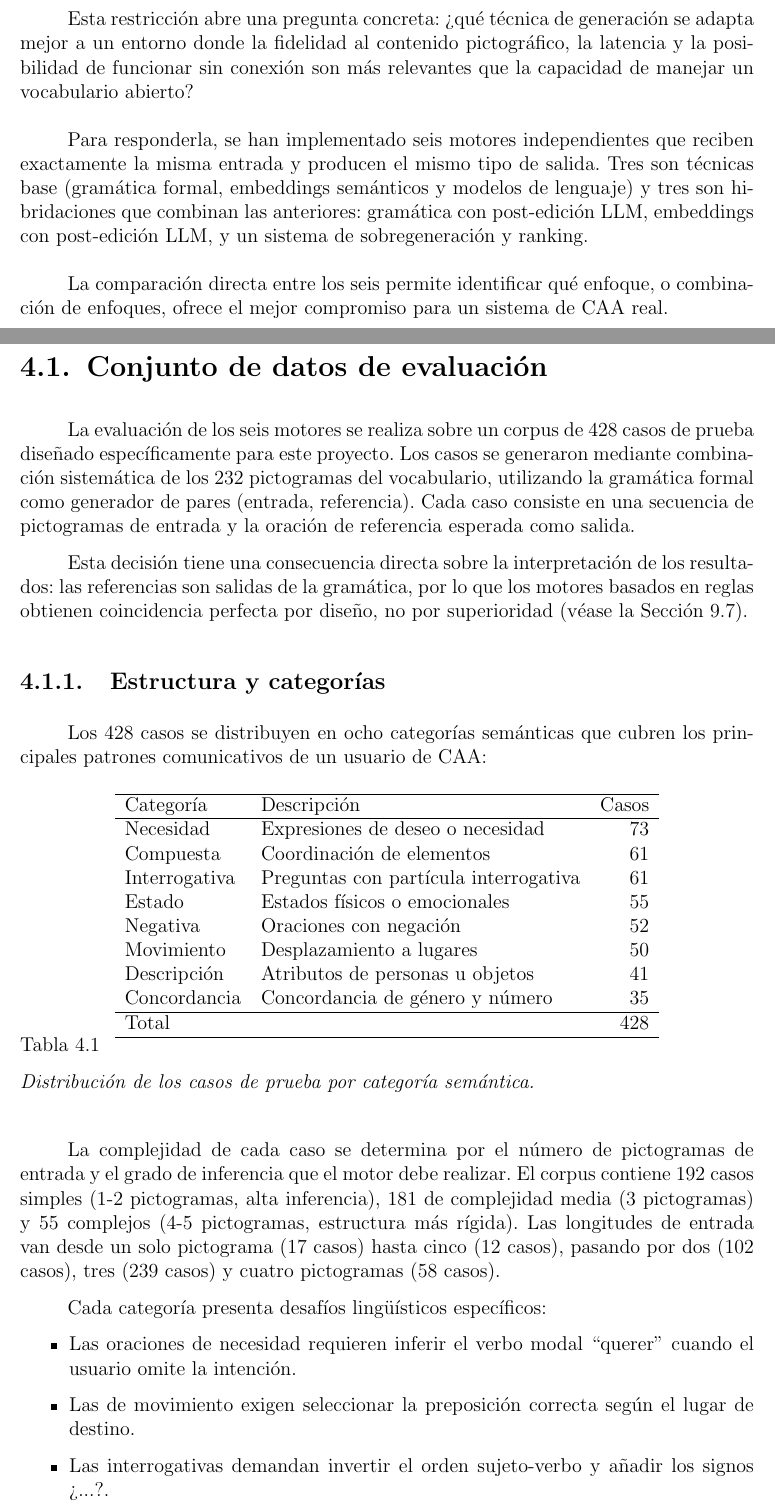
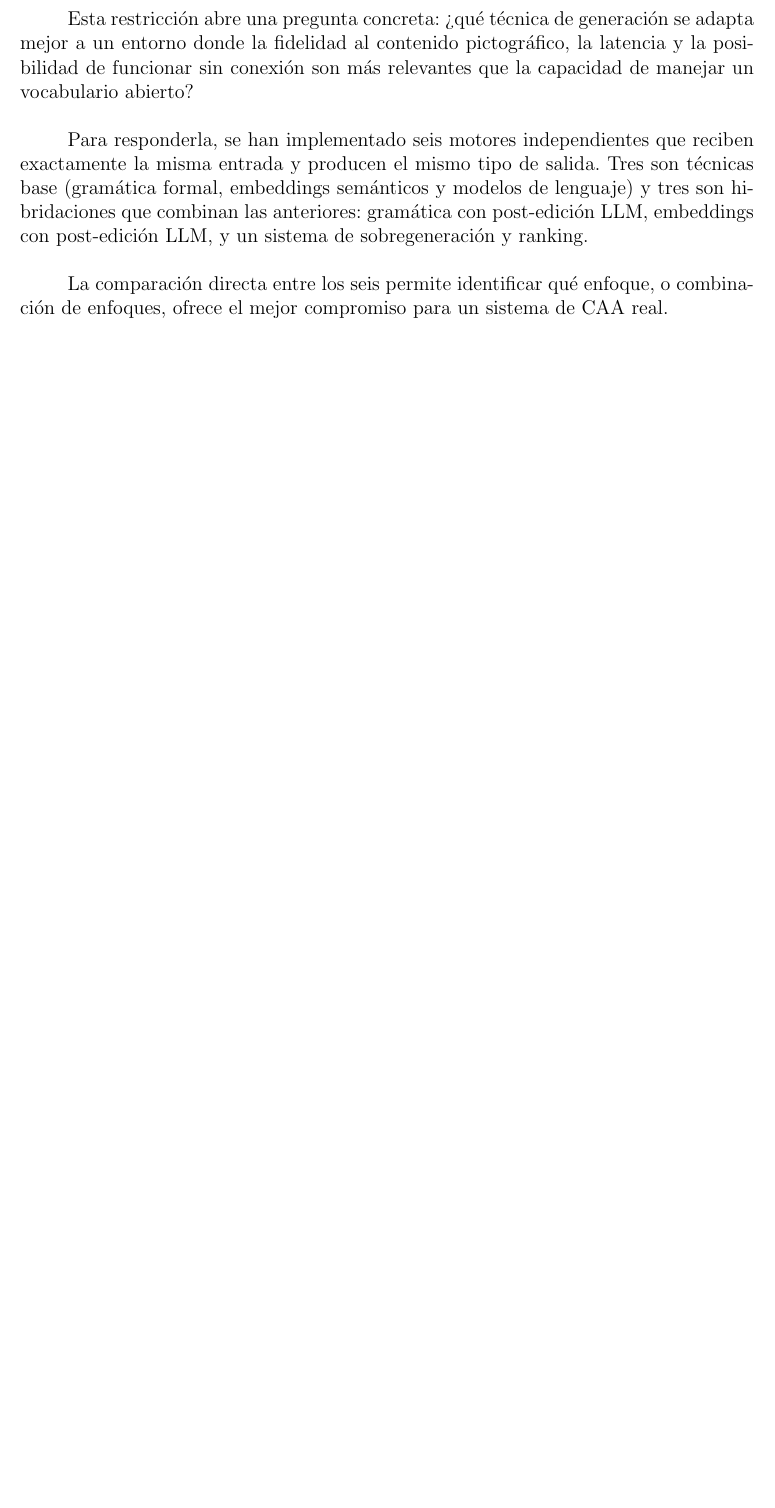
Before and after one commit to Lagaress/tfg-memory, a LaTeX document (main.tex, which reads sections/development/marco-experimental.tex): two parts of pages 38 and 39 of 128 before the commit and part of page 36 of 124 after it, the two joined at a grey line, cut so that both start at the same text, the shorter picture padded with empty space. Compiled offline with pdfLaTeX.

Commit message:
Remove dataset section, group 11 metric subsections into 4 categories

```diff
--- a/sections/development/marco-experimental.tex
+++ b/sections/development/marco-experimental.tex
@@ -18,46 +18,3 @@ Para responderla, se han implementado seis motores independientes que reciben ex
 
 La comparación directa entre los seis permite identificar qué enfoque, o combinación de enfoques, ofrece el mejor compromiso para un sistema de CAA real.
 
-\section{Conjunto de datos de evaluación}
-\label{sec:dataset}
-
-La evaluación de los seis motores se realiza sobre un corpus de 428 casos de prueba diseñado específicamente para este proyecto. Los casos se generaron mediante combinación sistemática de los 232 pictogramas del vocabulario, utilizando la gramática formal como generador de pares (entrada, referencia). Cada caso consiste en una secuencia de pictogramas de entrada y la oración de referencia esperada como salida.
-
-Esta decisión tiene una consecuencia directa sobre la interpretación de los resultados: las referencias son salidas de la gramática, por lo que los motores basados en reglas obtienen coincidencia perfecta por diseño, no por superioridad (véase la Sección~\ref{sec:eval-discusion}).
-
-\subsection{Estructura y categorías}
-
-Los 428 casos se distribuyen en ocho categorías semánticas que cubren los principales patrones comunicativos de un usuario de CAA:
-
-\begin{table}[H]
-\centering
-\begin{tabular}{l l r}
-\hline
-Categoría & Descripción & Casos \\
-\hline
-Necesidad & Expresiones de deseo o necesidad & 73 \\
-Compuesta & Coordinación de elementos & 61 \\
-Interrogativa & Preguntas con partícula interrogativa & 61 \\
-Estado & Estados físicos o emocionales & 55 \\
-Negativa & Oraciones con negación & 52 \\
-Movimiento & Desplazamiento a lugares & 50 \\
-Descripción & Atributos de personas u objetos & 41 \\
-Concordancia & Concordancia de género y número & 35 \\
-\hline
-Total & & 428 \\
-\hline
-\end{tabular}
-\caption{Distribución de los casos de prueba por categoría semántica.}
-\label{tab:dataset-categorias}
-\end{table}
-
-La complejidad de cada caso se determina por el número de pictogramas de entrada y el grado de inferencia que el motor debe realizar. El corpus contiene 192 casos simples (1-2 pictogramas, alta inferencia), 181 de complejidad media (3 pictogramas) y 55 complejos (4-5 pictogramas, estructura más rígida). Las longitudes de entrada van desde un solo pictograma (17 casos) hasta cinco (12 casos), pasando por dos (102 casos), tres (239 casos) y cuatro pictogramas (58 casos).
-
-Cada categoría presenta desafíos lingüísticos específicos:
-
-\begin{itemize}
-    \item Las oraciones de necesidad requieren inferir el verbo modal ``querer'' cuando el usuario omite la intención.
-    \item Las de movimiento exigen seleccionar la preposición correcta según el lugar de destino.
-    \item Las interrogativas demandan invertir el orden sujeto-verbo y añadir los signos ¿...?.
-    \item Las negativas requieren insertar la partícula ``no'' en la posición correcta respecto al verbo.
-    \item Las compuestas necesitan coordinación con conjunciones y marcadores temporales.
```
Also changed, not shown: sections/development/marco-experimental.tex (58 more changed lines).
